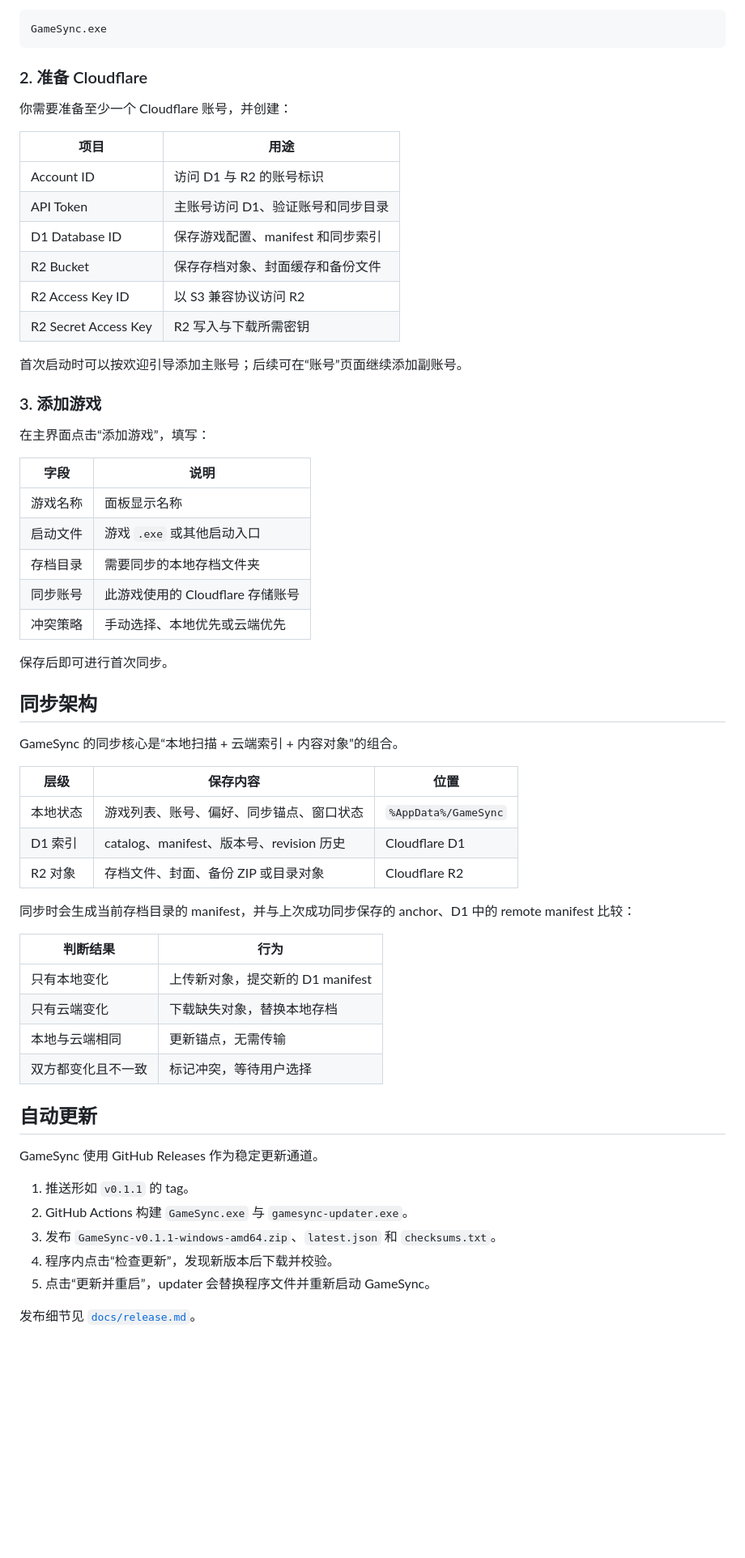
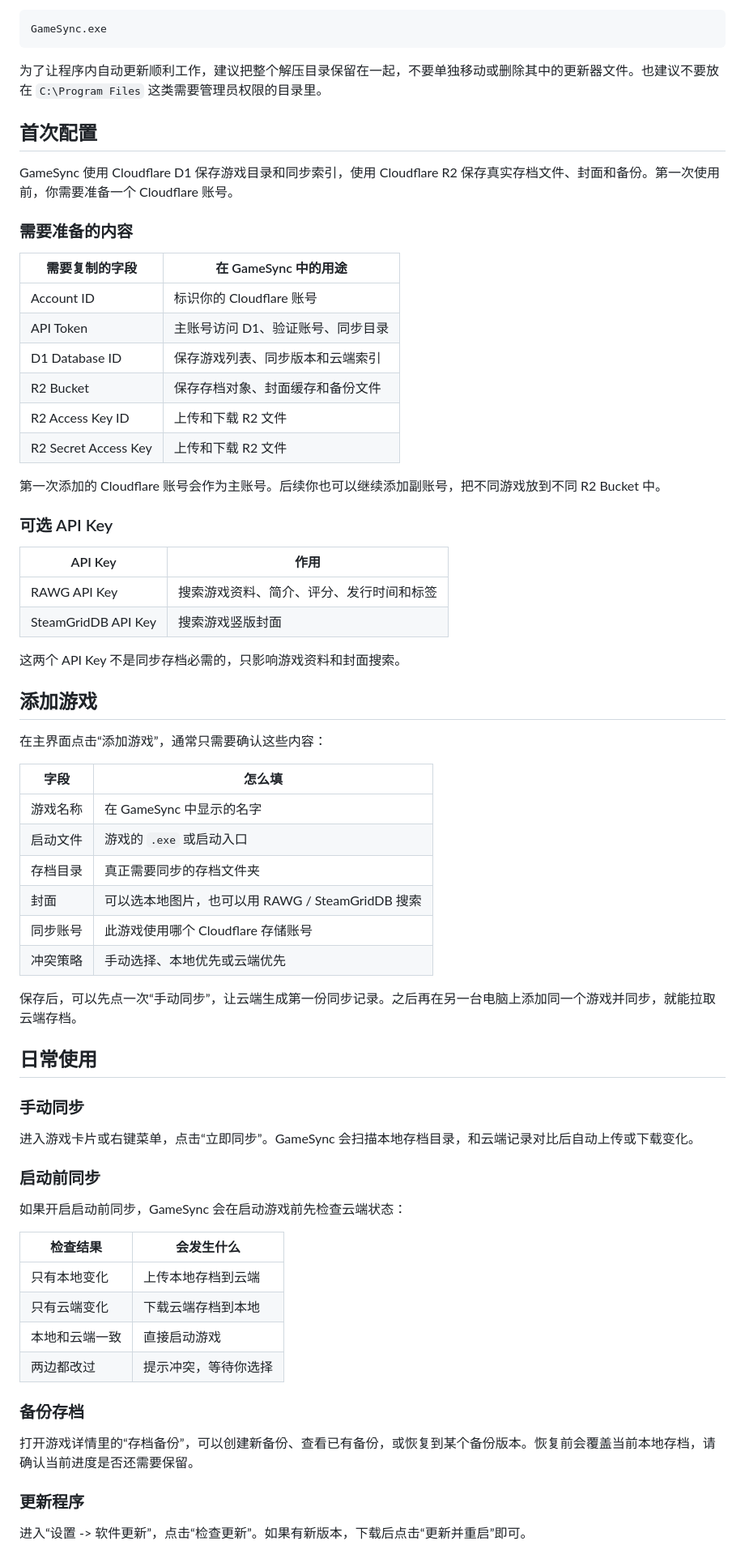
Before and after one commit to MengStar-L/GameSync, a Markdown page: README.md, the part around one of its changes. Shown at 81% size. Rendered like a GitHub page; blank space fills up the shorter version.

Commit message:
docs: rewrite README for users

````diff
--- a/README.md
+++ b/README.md
@@ -97,63 +95,71 @@ GameSync-vX.Y.Z-windows-amd64.zip
 GameSync.exe
 ```
 
-### 2. 准备 Cloudflare
+为了让程序内自动更新顺利工作，建议把整个解压目录保留在一起，不要单独移动或删除其中的更新器文件。也建议不要放在 `C:\Program Files` 这类需要管理员权限的目录里。
 
-你需要准备至少一个 Cloudflare 账号，并创建：
+## 首次配置
 
-| 项目 | 用途 |
+GameSync 使用 Cloudflare D1 保存游戏目录和同步索引，使用 Cloudflare R2 保存真实存档文件、封面和备份。第一次使用前，你需要准备一个 Cloudflare 账号。
+
+### 需要准备的内容
+
+| 需要复制的字段 | 在 GameSync 中的用途 |
 | --- | --- |
-| Account ID | 访问 D1 与 R2 的账号标识 |
-| API Token | 主账号访问 D1、验证账号和同步目录 |
-| D1 Database ID | 保存游戏配置、manifest 和同步索引 |
+| Account ID | 标识你的 Cloudflare 账号 |
+| API Token | 主账号访问 D1、验证账号、同步目录 |
+| D1 Database ID | 保存游戏列表、同步版本和云端索引 |
 | R2 Bucket | 保存存档对象、封面缓存和备份文件 |
-| R2 Access Key ID | 以 S3 兼容协议访问 R2 |
-| R2 Secret Access Key | R2 写入与下载所需密钥 |
+| R2 Access Key ID | 上传和下载 R2 文件 |
+| R2 Secret Access Key | 上传和下载 R2 文件 |
 
-首次启动时可以按欢迎引导添加主账号；后续可在“账号”页面继续添加副账号。
+第一次添加的 Cloudflare 账号会作为主账号。后续你也可以继续添加副账号，把不同游戏放到不同 R2 Bucket 中。
 
-### 3. 添加游戏
+### 可选 API Key
 
-在主界面点击“添加游戏”，填写：
+| API Key | 作用 |
+| --- | --- |
+| RAWG API Key | 搜索游戏资料、简介、评分、发行时间和标签 |
+| SteamGridDB API Key | 搜索游戏竖版封面 |
 
-| 字段 | 说明 |
+这两个 API Key 不是同步存档必需的，只影响游戏资料和封面搜索。
+
+## 添加游戏
+
+在主界面点击“添加游戏”，通常只需要确认这些内容：
+
+| 字段 | 怎么填 |
 | --- | --- |
-| 游戏名称 | 面板显示名称 |
-| 启动文件 | 游戏 `.exe` 或其他启动入口 |
-| 存档目录 | 需要同步的本地存档文件夹 |
-| 同步账号 | 此游戏使用的 Cloudflare 存储账号 |
+| 游戏名称 | 在 GameSync 中显示的名字 |
+| 启动文件 | 游戏的 `.exe` 或启动入口 |
+| 存档目录 | 真正需要同步的存档文件夹 |
+| 封面 | 可以选本地图片，也可以用 RAWG / SteamGridDB 搜索 |
+| 同步账号 | 此游戏使用哪个 Cloudflare 存储账号 |
 | 冲突策略 | 手动选择、本地优先或云端优先 |
 
-保存后即可进行首次同步。
+保存后，可以先点一次“手动同步”，让云端生成第一份同步记录。之后再在另一台电脑上添加同一个游戏并同步，就能拉取云端存档。
 
-## 同步架构
+## 日常使用
 
-GameSync 的同步核心是“本地扫描 + 云端索引 + 内容对象”的组合。
+### 手动同步
 
-| 层级 | 保存内容 | 位置 |
-| --- | --- | --- |
-| 本地状态 | 游戏列表、账号、偏好、同步锚点、窗口状态 | `%AppData%/GameSync` |
-| D1 索引 | catalog、manifest、版本号、revision 历史 | Cloudflare D1 |
-| R2 对象 | 存档文件、封面、备份 ZIP 或目录对象 | Cloudflare R2 |
+进入游戏卡片或右键菜单，点击“立即同步”。GameSync 会扫描本地存档目录，和云端记录对比后自动上传或下载变化。
 
-同步时会生成当前存档目录的 manifest，并与上次成功同步保存的 anchor、D1 中的 remote manifest 比较：
+### 启动前同步
 
-| 判断结果 | 行为 |
+如果开启启动前同步，GameSync 会在启动游戏前先检查云端状态：
+
+| 检查结果 | 会发生什么 |
 | --- | --- |
-| 只有本地变化 | 上传新对象，提交新的 D1 manifest |
-| 只有云端变化 | 下载缺失对象，替换本地存档 |
-| 本地与云端相同 | 更新锚点，无需传输 |
-| 双方都变化且不一致 | 标记冲突，等待用户选择 |
+| 只有本地变化 | 上传本地存档到云端 |
+| 只有云端变化 | 下载云端存档到本地 |
+| 本地和云端一致 | 直接启动游戏 |
+| 两边都改过 | 提示冲突，等待你选择 |
 
-## 自动更新
+### 备份存档
 
-GameSync 使用 GitHub Releases 作为稳定更新通道。
+打开游戏详情里的“存档备份”，可以创建新备份、查看已有备份，或恢复到某个备份版本。恢复前会覆盖当前本地存档，请确认当前进度是否还需要保留。
 
-1. 推送形如 `v0.1.1` 的 tag。
-2. GitHub Actions 构建 `GameSync.exe` 与 `gamesync-updater.exe`。
-3. 发布 `GameSync-v0.1.1-windows-amd64.zip`、`latest.json` 和 `checksums.txt`。
-4. 程序内点击“检查更新”，发现新版本后下载并校验。
-5. 点击“更新并重启”，updater 会替换程序文件并重新启动 GameSync。
+### 更新程序
 
-发布细节见 [`docs/release.md`](./docs/release.md)。
+进入“设置 -> 软件更新”，点击“检查更新”。如果有新版本，下载后点击“更新并重启”即可。
 
````
Also changed, not shown: other parts of README.md (+72 -111 lines).
